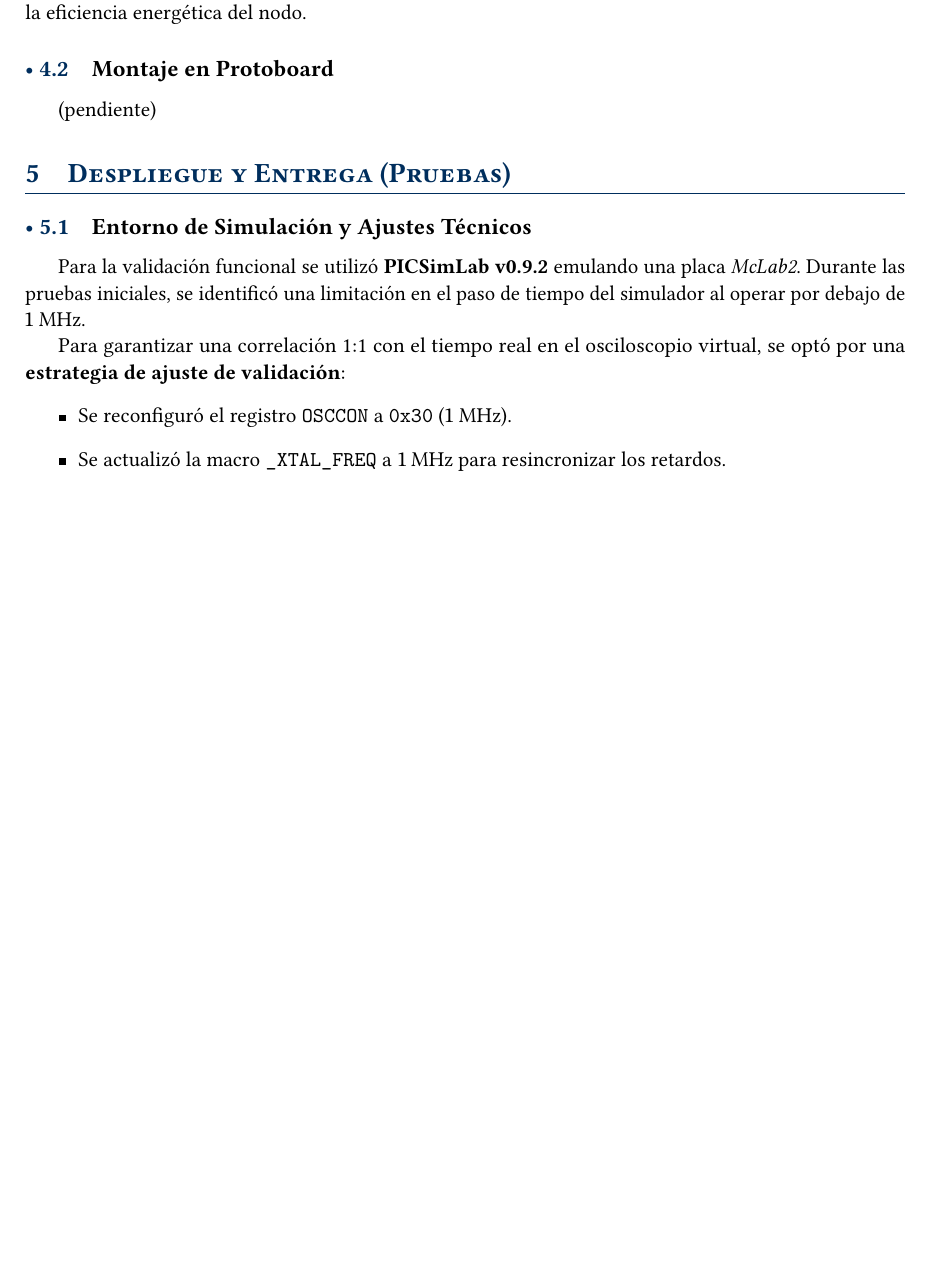
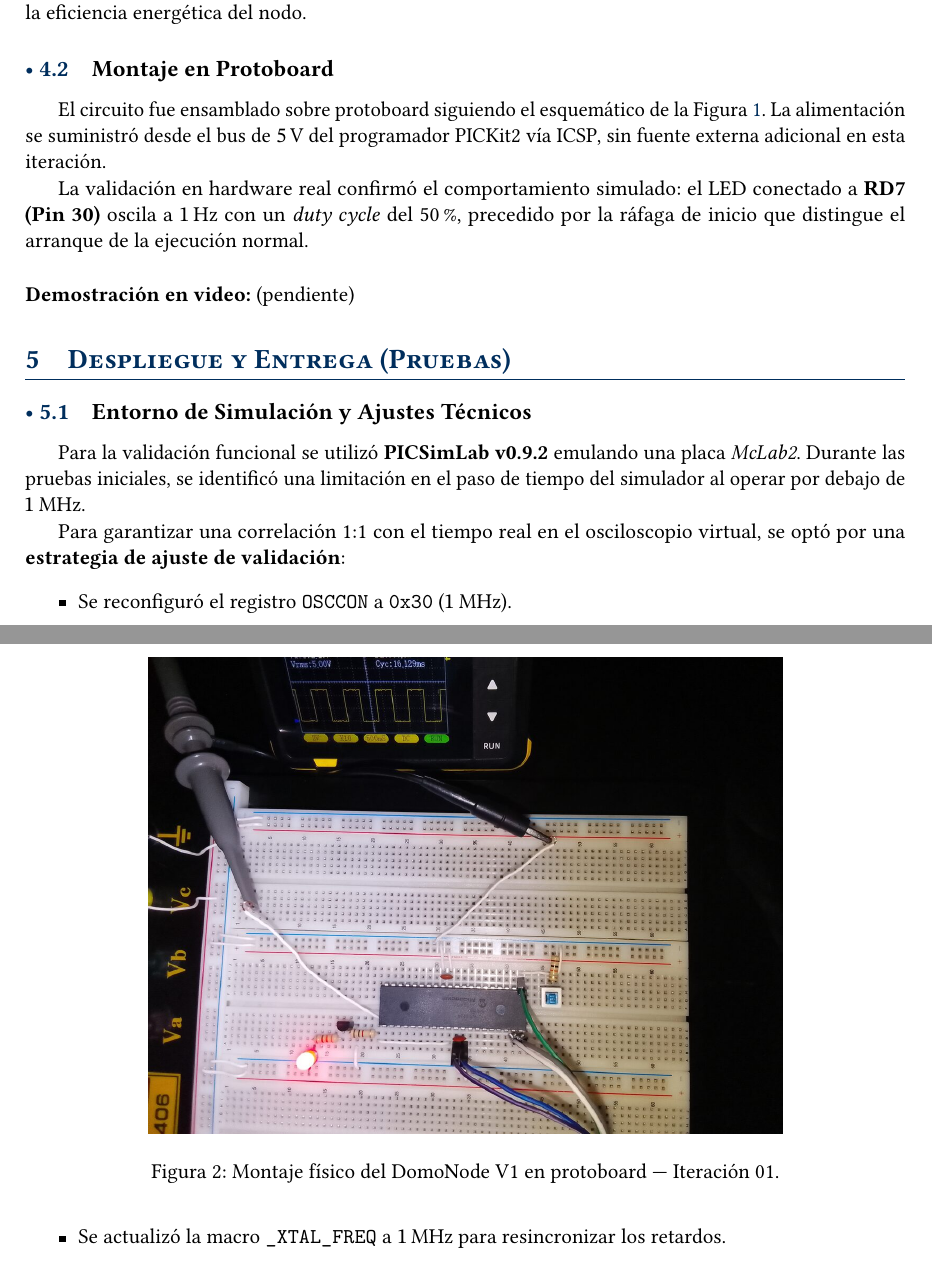
Before and after one commit to MarcosBernardC/DomoNode, a LaTeX document (research/01_heartbeat.tex): part of page 3 of 4 before the commit and two parts of pages 3 and 4 of 5 after it, the two joined at a grey line, cut so that both start at the same text, the shorter picture padded with empty space. The pictures show the PDF file research/01_heartbeat.pdf that the author committed with the source.

Commit message:
docs(heartbeat): complete section 4.2 with protoboard evidence
- Add HeartbeatSuperior.jpg (optimized, EXIF stripped)
- Section 4.2: physical assembly description and figure
- Demo video link left as pending (editing in progress)
- Rebuild PDF with updated content

```diff
--- a/research/01_heartbeat.tex
+++ b/research/01_heartbeat.tex
@@ -189,6 +189,23 @@ Implementación física y carga de firmware.
 Se implementa la lógica de control en C utilizando el compilador XC8. El código establece el \textit{Heartbeat} mediante retardos bloqueantes de \SI{500}{\milli\second}, precedidos por una ráfaga de inicio para validación de \textit{Power-on Reset}. El firmware final para producción utiliza la configuración \texttt{MFINTOSC} a \SI{500}{\kilo\hertz} para optimizar la eficiencia energética del nodo.
 
 \subsection{Montaje en Protoboard}
+El circuito fue ensamblado sobre protoboard siguiendo el esquemático de la Figura~\ref{fig:esquema_v1}.
+La alimentación se suministró desde el bus de \SI{5}{\volt} del programador PICKit2 vía ICSP,
+sin fuente externa adicional en esta iteración.
+
+\begin{figure}[!ht]
+    \centering
+    \includegraphics[width=0.72\textwidth]{HeartbeatSuperior.jpg}
+    \caption{Montaje físico del DomoNode V1 en protoboard — Iteración 01.}
+    \label{fig:protoboard}
+\end{figure}
+
+La validación en hardware real confirmó el comportamiento simulado: el LED conectado a \textbf{RD7 (Pin~30)}
+oscila a \SI{1}{\hertz} con un \textit{duty cycle} del 50\%, precedido por la ráfaga de inicio
+que distingue el arranque de la ejecución normal.
+
+\vspace{0.5cm}
+\noindent\textbf{Demostración en video:}
 (pendiente)
 
 \section{Despliegue y Entrega (Pruebas)}
```
Also changed, not shown: research/01_heartbeat.pdf, research/assets/HeartbeatSuperior.jpg (added).
